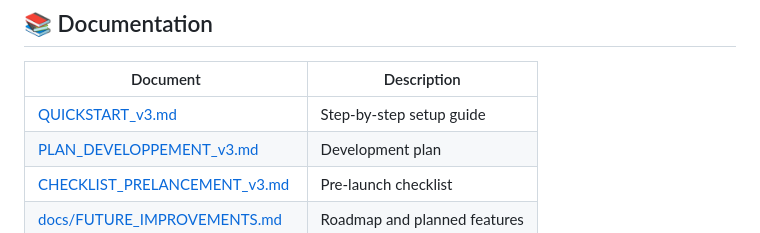
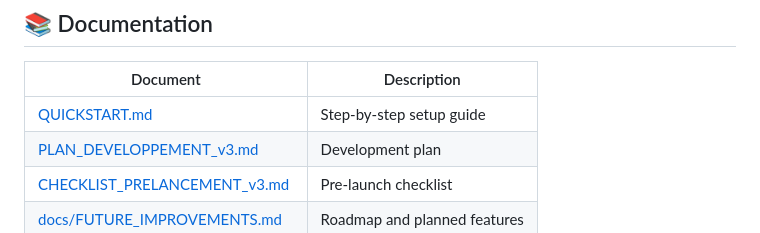
Before and after one commit to crls-cyber/e-pttb-msi-4-27-cs-d-2526, a Markdown page: README.md, the part around the change. Rendered like a GitHub page.

Commit message:
docs: update README/LISEZMOI — fix paths to QUICKSTART.md and LAB_CONFIG_EXAMPLE.md in docs/

```diff
--- a/README.md
+++ b/README.md
@@ -267,7 +267,7 @@ Plugins are **auto-discovered** at startup — no core modification needed.
 
 | Document | Description |
 |----------|-------------|
-| [QUICKSTART_v3.md](QUICKSTART_v3.md) | Step-by-step setup guide |
+| [QUICKSTART.md](docs/QUICKSTART.md) | Step-by-step setup guide |
 | [PLAN_DEVELOPPEMENT_v3.md](PLAN_DEVELOPPEMENT_v3.md) | Development plan |
 | [CHECKLIST_PRELANCEMENT_v3.md](CHECKLIST_PRELANCEMENT_v3.md) | Pre-launch checklist |
 | [docs/FUTURE_IMPROVEMENTS.md](docs/FUTURE_IMPROVEMENTS.md) | Roadmap and planned features |
```
Also changed, not shown: LISEZMOI.md (+1 -1 lines).
